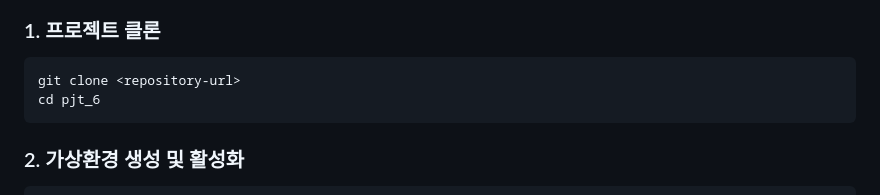
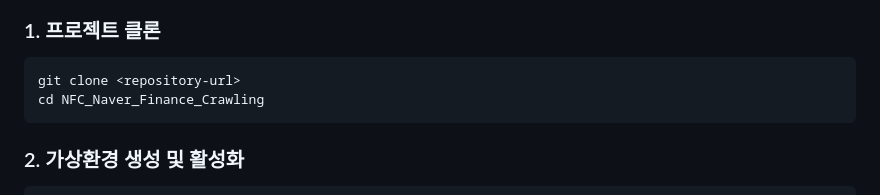
Before and after one commit to JEONEMB/NFC_Naver_Finance_Crawling, a Markdown page: README.md, the part around the change. Rendered like a GitHub page.

````diff
--- a/README.md
+++ b/README.md
@@ -77,7 +77,7 @@ pjt_6/
 
 ```bash
 git clone <repository-url>
-cd pjt_6
+cd NFC_Naver_Finance_Crawling
 ```
 
 ### 2. 가상환경 생성 및 활성화
````
